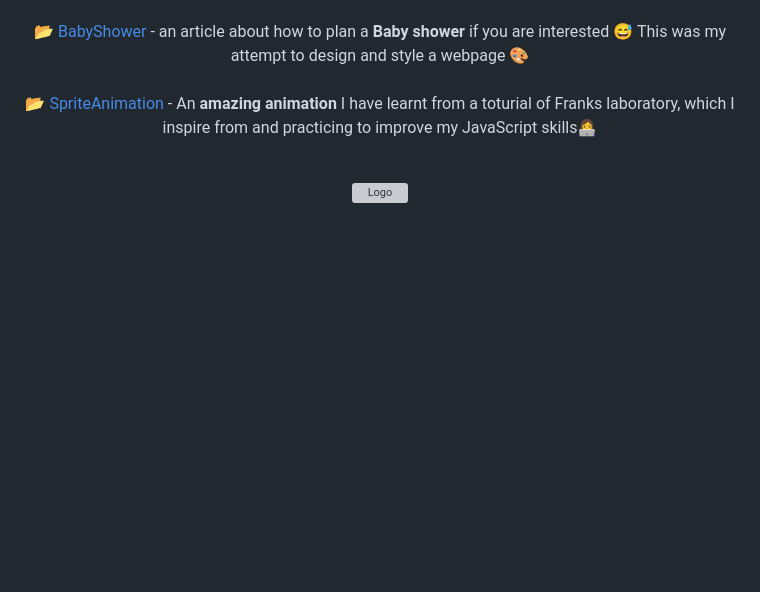
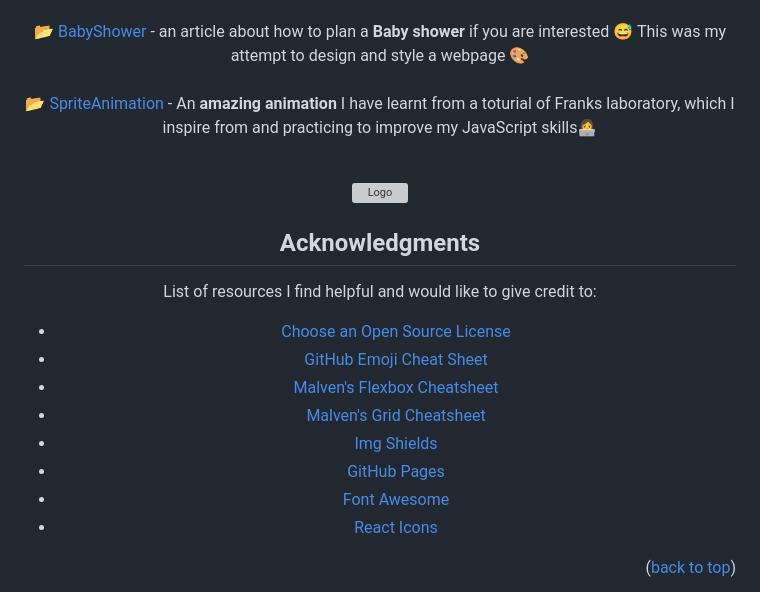
Before and after one commit to Estishi87/estishi87.github.io, a Markdown page: README.md, the part around the change printed below. Rendered like a GitHub page; blank space fills up the shorter version; grey boxes are pictures that could not be loaded.

```diff
--- a/README.md
+++ b/README.md
@@ -47,3 +48,19 @@ This was my attempt to design and style a webpage 🎨<br ><br >
   <a href="https://estishi87.github.io/EstiShi/">
     <img src="images/heart.svg" alt="Logo" width="80" height="80">
   </a>
+
+  <!-- ACKNOWLEDGMENTS -->
+##  Acknowledgments </div>
+
+ List of resources I find helpful and would like to give credit to:
+
+* [Choose an Open Source License](https://choosealicense.com)
+* [GitHub Emoji Cheat Sheet](https://www.webpagefx.com/tools/emoji-cheat-sheet)
+* [Malven's Flexbox Cheatsheet](https://flexbox.malven.co/)
+* [Malven's Grid Cheatsheet](https://grid.malven.co/)
+* [Img Shields](https://shields.io)
+* [GitHub Pages](https://pages.github.com)
+* [Font Awesome](https://fontawesome.com)
+* [React Icons](https://react-icons.github.io/react-icons/search) <br />
+
+<p align="right">(<a href="#readme-top">back to top</a>)</p>
```
Also changed, not shown: other parts of README.md (+1 -0 lines).
